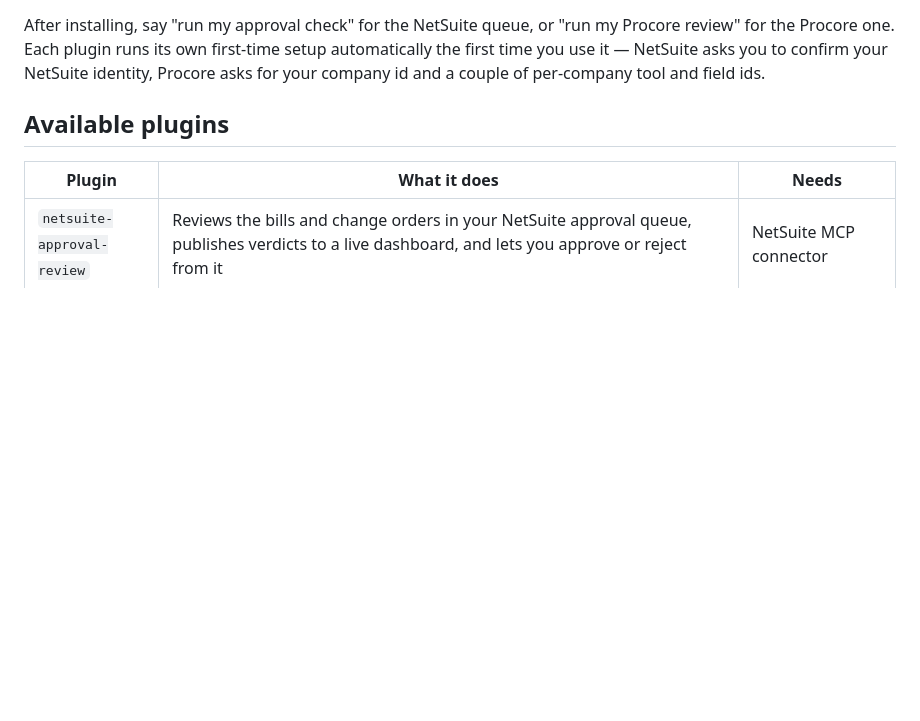
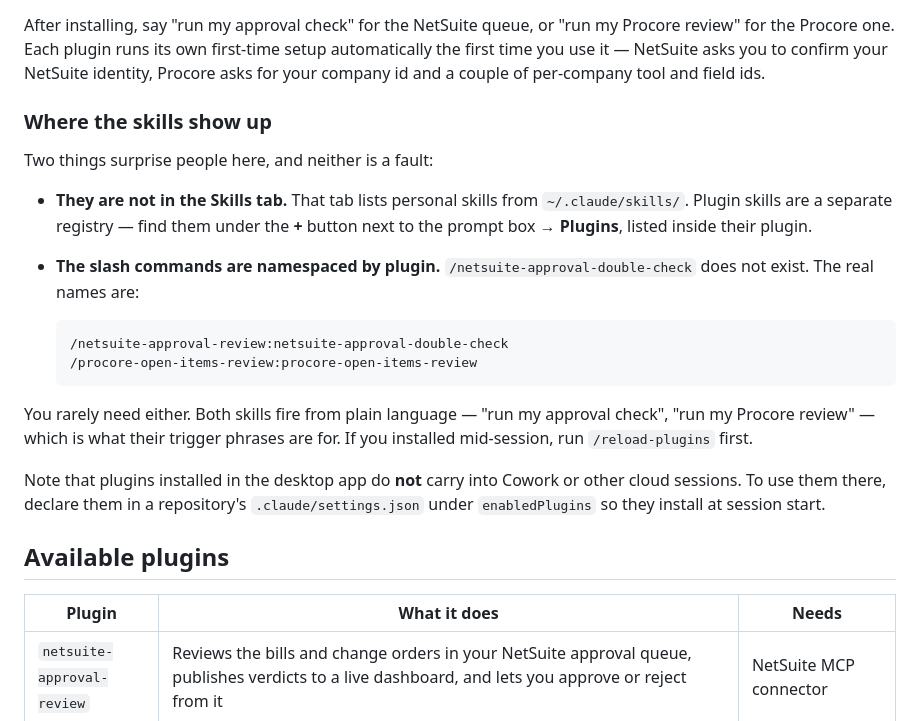
Before and after one commit to ssemwal-cdc/claude-sharables, a Markdown page: README.md, the part around the change. GitHub-like rendering; blank space fills up the shorter version.

Commit message:
Document where plugin skills appear and how to invoke them
Installing the plugins leaves two reasonable expectations unmet: the skills do
not appear in the Skills tab, and the obvious slash command does not exist.
Both are correct behavior, and both read as a broken install.

The Skills tab lists personal skills from ~/.claude/skills; plugin skills are a
separate registry reached through the Plugins menu. Plugin skills are also
always namespaced by plugin name, so the invocation is
/netsuite-approval-review:netsuite-approval-double-check rather than the bare
skill name.

Also note that desktop-installed plugins do not carry into Cowork or other
cloud sessions, which need enabledPlugins in a repository's
.claude/settings.json instead.

Co-Authored-By: Claude Opus 5 <noreply@anthropic.com>
Claude-Session: https://claude.ai/code/session_018uGsKWy2TM94vWYroLiq94

````diff
--- a/README.md
+++ b/README.md
@@ -27,6 +27,30 @@ After installing, say "run my approval check" for the NetSuite queue, or
 first-time setup automatically the first time you use it — NetSuite asks you
 to confirm your NetSuite identity, Procore asks for your company id and a
 couple of per-company tool and field ids.
+
+### Where the skills show up
+
+Two things surprise people here, and neither is a fault:
+
+- **They are not in the Skills tab.** That tab lists personal skills from
+  `~/.claude/skills/`. Plugin skills are a separate registry — find them under
+  the **+** button next to the prompt box → **Plugins**, listed inside their
+  plugin.
+- **The slash commands are namespaced by plugin.** `/netsuite-approval-double-check`
+  does not exist. The real names are:
+
+  ```
+  /netsuite-approval-review:netsuite-approval-double-check
+  /procore-open-items-review:procore-open-items-review
+  ```
+
+You rarely need either. Both skills fire from plain language — "run my approval
+check", "run my Procore review" — which is what their trigger phrases are for.
+If you installed mid-session, run `/reload-plugins` first.
+
+Note that plugins installed in the desktop app do **not** carry into Cowork or
+other cloud sessions. To use them there, declare them in a repository's
+`.claude/settings.json` under `enabledPlugins` so they install at session start.
 
 ## Available plugins
 
````
